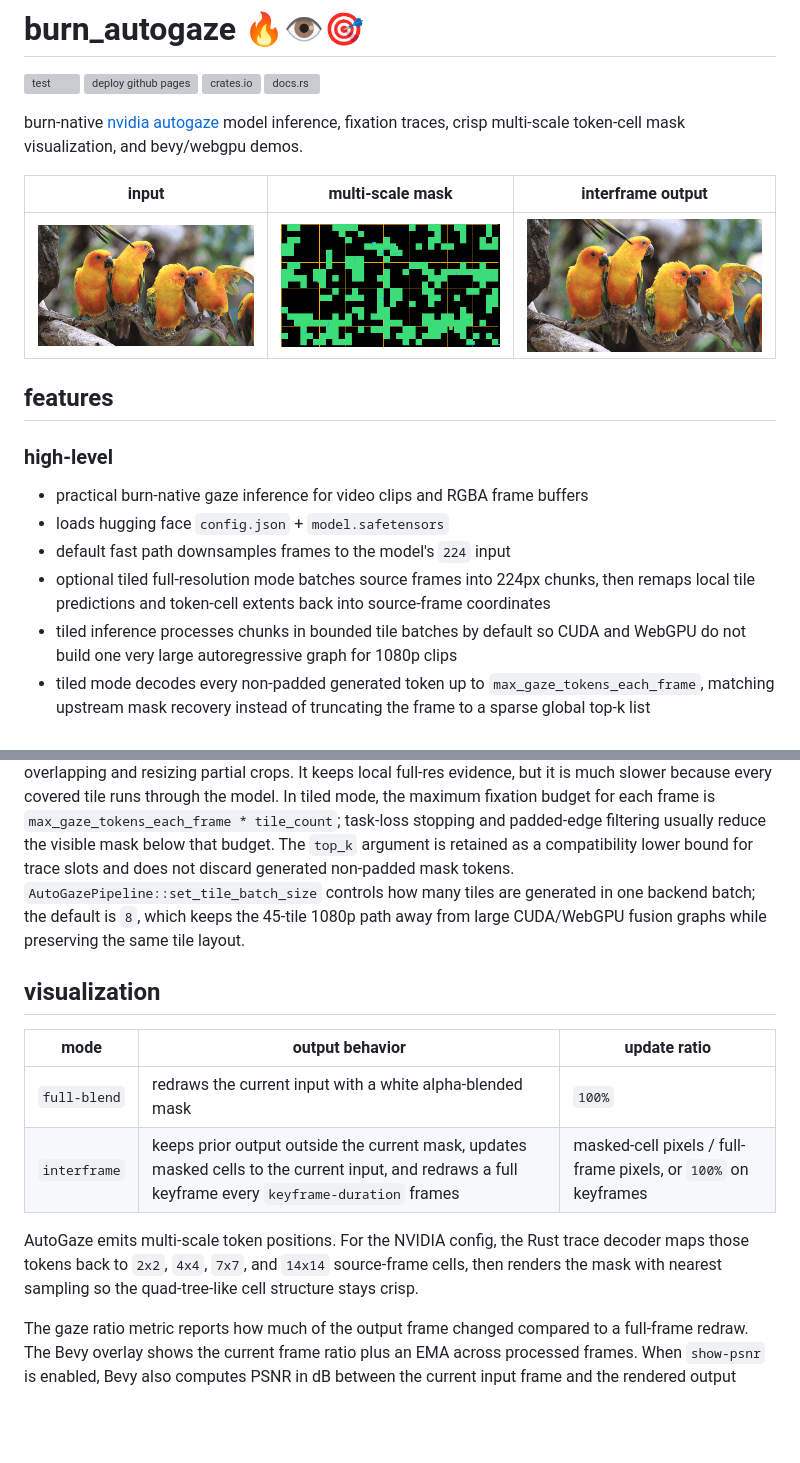
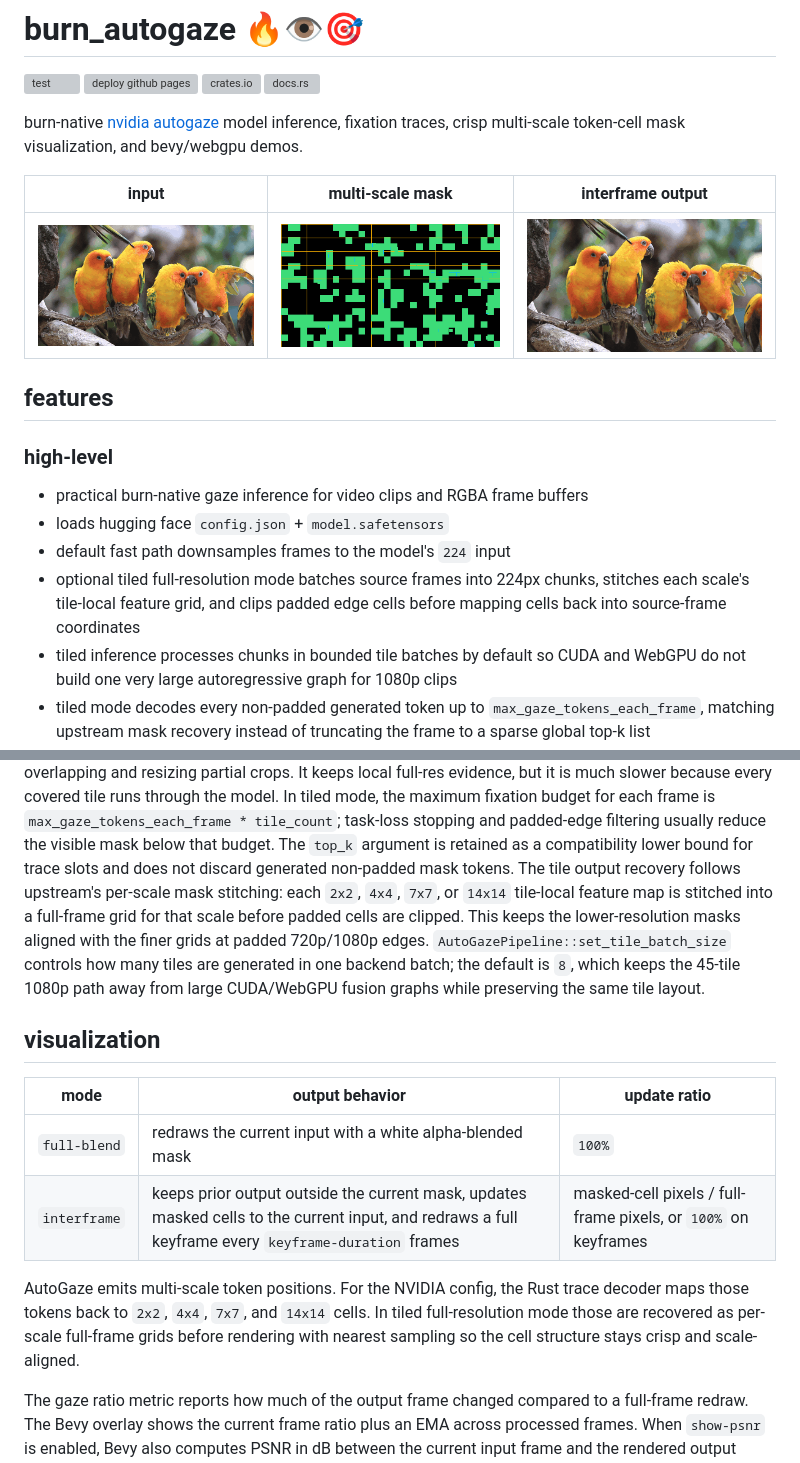
Before and after one commit to mosure/burn_autogaze, a Markdown page: README.md, 2 parts joined by grey strips. Rendered like a GitHub page; pictures changed too: docs/autogaze_birds_mask.gif, docs/autogaze_birds_output.gif; blank space fills up the shorter version; grey boxes are pictures that could not be loaded.

Commit message:
fix tiled autogaze scale recovery

```diff
--- a/README.md
+++ b/README.md
@@ -21,8 +21,8 @@ bevy/webgpu demos.
 - loads hugging face `config.json` + `model.safetensors`
 - default fast path downsamples frames to the model's `224` input
 - optional tiled full-resolution mode batches source frames into 224px chunks,
-  then remaps local tile predictions and token-cell extents back into
-  source-frame coordinates
+  stitches each scale's tile-local feature grid, and clips padded edge cells
+  before mapping cells back into source-frame coordinates
 - tiled inference processes chunks in bounded tile batches by default so CUDA
   and WebGPU do not build one very large autoregressive graph for 1080p clips
 - tiled mode decodes every non-padded generated token up to
@@ -113,9 +113,14 @@ budget for each frame is `max_gaze_tokens_each_frame * tile_count`; task-loss
 stopping and padded-edge filtering usually reduce the visible mask below that
 budget. The `top_k` argument is retained as a compatibility lower bound for
 trace slots and does not discard generated non-padded mask tokens.
-`AutoGazePipeline::set_tile_batch_size` controls how many tiles are generated
-in one backend batch; the default is `8`, which keeps the 45-tile 1080p path
-away from large CUDA/WebGPU fusion graphs while preserving the same tile layout.
+The tile output recovery follows upstream's per-scale mask stitching: each
+`2x2`, `4x4`, `7x7`, or `14x14` tile-local feature map is stitched into a
+full-frame grid for that scale before padded cells are clipped. This keeps the
+lower-resolution masks aligned with the finer grids at padded 720p/1080p
+edges. `AutoGazePipeline::set_tile_batch_size` controls how many tiles are
+generated in one backend batch; the default is `8`, which keeps the 45-tile
+1080p path away from large CUDA/WebGPU fusion graphs while preserving the same
+tile layout.
 
 ## visualization
 
@@ -126,8 +131,9 @@ away from large CUDA/WebGPU fusion graphs while preserving the same tile layout.
 
 AutoGaze emits multi-scale token positions. For the NVIDIA config, the Rust
 trace decoder maps those tokens back to `2x2`, `4x4`, `7x7`, and `14x14`
-source-frame cells, then renders the mask with nearest sampling so the
-quad-tree-like cell structure stays crisp.
+cells. In tiled full-resolution mode those are recovered as per-scale
+full-frame grids before rendering with nearest sampling so the cell structure
+stays crisp and scale-aligned.
 
 The gaze ratio metric reports how much of the output frame changed compared to
 a full-frame redraw. The Bevy overlay shows the current frame ratio plus an EMA
```
Also changed, not shown: crates/bevy_burn_autogaze/README.md (+7 -5 lines), 2 other files.
